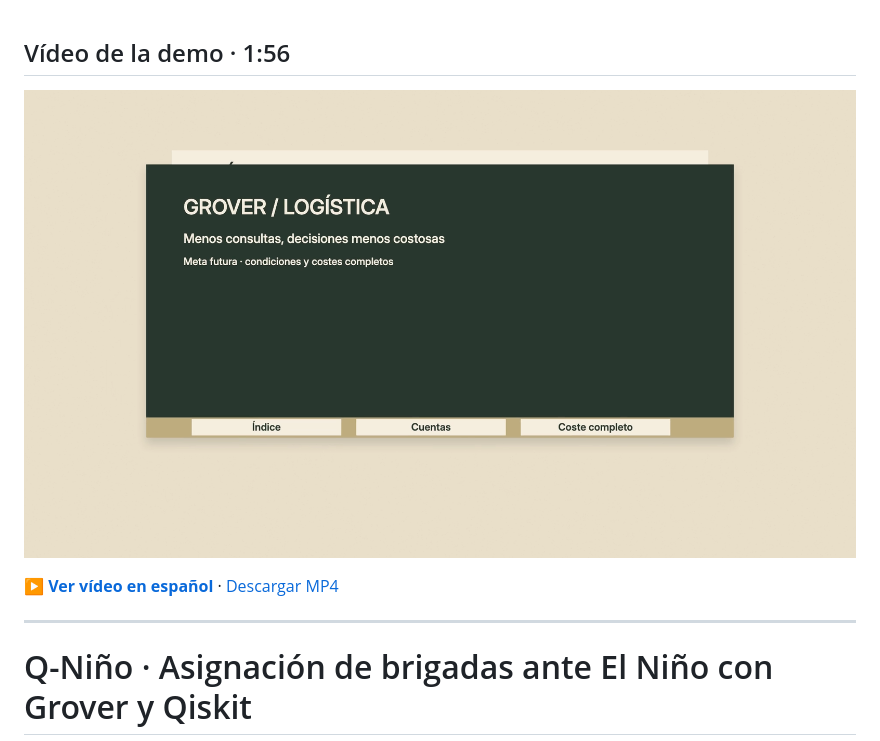
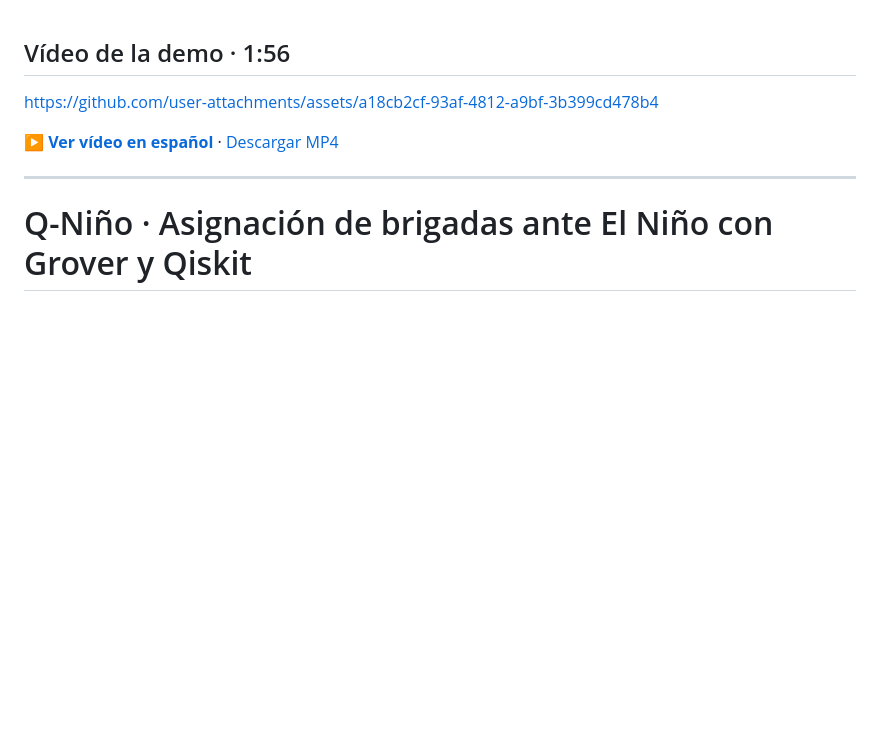
Before and after one commit to GatitoFBI/IBM-QUAMTUM-HACKATON-PROTOTIPO, a Markdown page: README.md, the part around the change. Rendered like a GitHub page; blank space fills up the shorter version.

Commit message:
docs(readme): Embed playable demo video
Replace the linked preview with a GitHub video attachment so playback controls appear in the README.

Co-Authored-By: Codex <noreply@openai.com>

```diff
--- a/README.md
+++ b/README.md
@@ -1,6 +1,6 @@
 ## Vídeo de la demo · 1:56
 
-[![Ver el vídeo: Grover y logística ante El Niño](videos/El_Nino_Grover_N3_N4_ES_preview.png)](videos/El_Nino_Grover_N3_N4_ES.mp4)
+https://github.com/user-attachments/assets/a18cb2cf-93af-4812-a9bf-3b399cd478b4
 
 **[▶ Ver vídeo en español](videos/El_Nino_Grover_N3_N4_ES.mp4)** · [Descargar MP4](https://raw.githubusercontent.com/GatitoFBI/IBM-QUAMTUM-HACKATON-PROTOTIPO/main/videos/El_Nino_Grover_N3_N4_ES.mp4)
 
```
